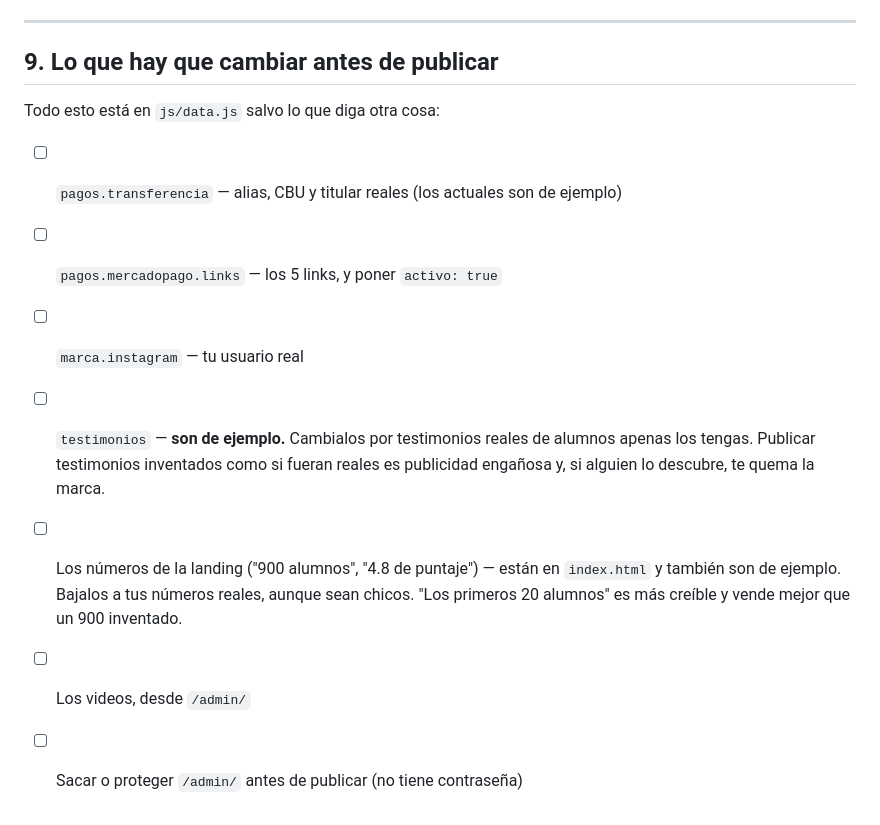
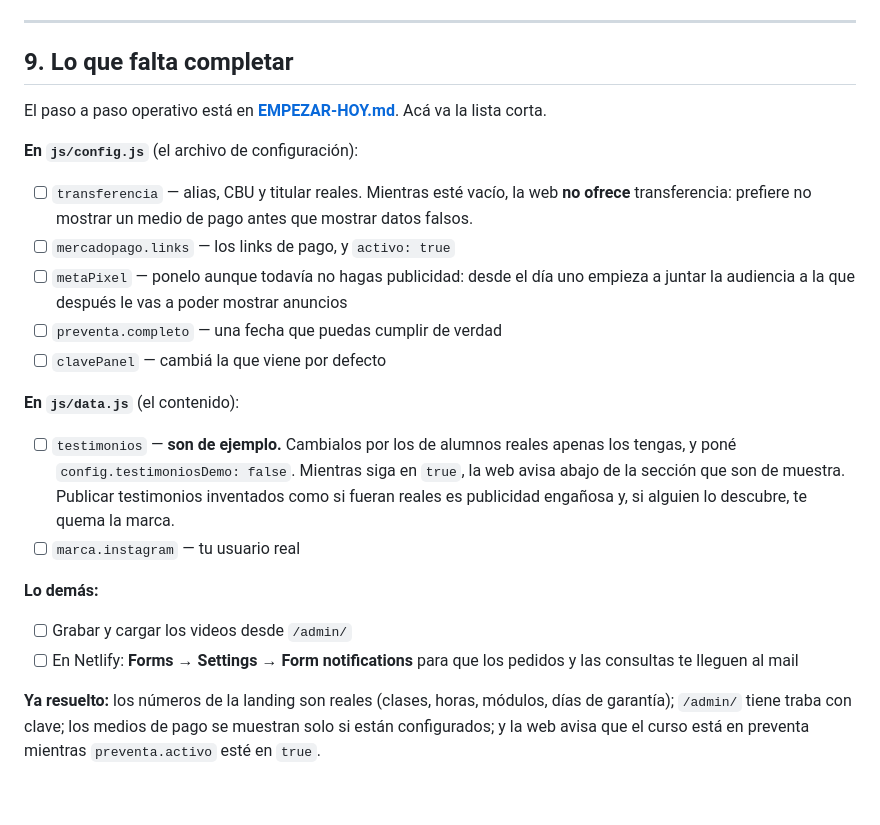
Before and after one commit to infinitstock001-spec/Infinit-Stock, a Markdown page: academia/ESTRATEGIA.md, the part around the change. GitHub-like rendering.

Commit message:
Actualiza la lista de pendientes de la estrategia
La checklist seguía apuntando a data.js para lo comercial y marcaba como
pendientes cosas ya resueltas (números reales en la landing, traba del panel).

Co-Authored-By: Claude Opus 5 <noreply@anthropic.com>
Claude-Session: https://claude.ai/code/session_01QNe7bViAYkkqyQRfCLisGt

```diff
--- a/academia/ESTRATEGIA.md
+++ b/academia/ESTRATEGIA.md
@@ -196,14 +196,35 @@ dominio para que no se pueda compartir. Vale la pena cuando el curso ya te esté
 
 ---
 
-## 9. Lo que hay que cambiar antes de publicar
+## 9. Lo que falta completar
 
-Todo esto está en `js/data.js` salvo lo que diga otra cosa:
+El paso a paso operativo está en **[EMPEZAR-HOY.md](EMPEZAR-HOY.md)**. Acá va la lista corta.
 
-- [ ] `pagos.transferencia` — alias, CBU y titular reales (los actuales son de ejemplo)
-- [ ] `pagos.mercadopago.links` — los 5 links, y poner `activo: true`
+**En `js/config.js`** (el archivo de configuración):
+
+- [ ] `transferencia` — alias, CBU y titular reales. Mientras esté vacío, la web **no ofrece**
+      transferencia: prefiere no mostrar un medio de pago antes que mostrar datos falsos.
+- [ ] `mercadopago.links` — los links de pago, y `activo: true`
+- [ ] `metaPixel` — ponelo aunque todavía no hagas publicidad: desde el día uno empieza a
+      juntar la audiencia a la que después le vas a poder mostrar anuncios
+- [ ] `preventa.completo` — una fecha que puedas cumplir de verdad
+- [ ] `clavePanel` — cambiá la que viene por defecto
+
+**En `js/data.js`** (el contenido):
+
+- [ ] `testimonios` — **son de ejemplo.** Cambialos por los de alumnos reales apenas los
+      tengas, y poné `config.testimoniosDemo: false`. Mientras siga en `true`, la web avisa
+      abajo de la sección que son de muestra. Publicar testimonios inventados como si fueran
+      reales es publicidad engañosa y, si alguien lo descubre, te quema la marca.
 - [ ] `marca.instagram` — tu usuario real
-- [ ] `testimonios` — **son de ejemplo.** Cambialos por testimonios reales de alumnos apenas los tengas. Publicar testimonios inventados como si fueran reales es publicidad engañosa y, si alguien lo descubre, te quema la marca.
-- [ ] Los números de la landing ("900 alumnos", "4.8 de puntaje") — están en `index.html` y también son de ejemplo. Bajalos a tus números reales, aunque sean chicos. "Los primeros 20 alumnos" es más creíble y vende mejor que un 900 inventado.
-- [ ] Los videos, desde `/admin/`
-- [ ] Sacar o proteger `/admin/` antes de publicar (no tiene contraseña)
+
+**Lo demás:**
+
+- [ ] Grabar y cargar los videos desde `/admin/`
+- [ ] En Netlify: **Forms → Settings → Form notifications** para que los pedidos y las
+      consultas te lleguen al mail
+
+**Ya resuelto:** los números de la landing son reales (clases, horas, módulos, días de
+garantía); `/admin/` tiene traba con clave; los medios de pago se muestran solo si están
+configurados; y la web avisa que el curso está en preventa mientras `preventa.activo` esté
+en `true`.
```
